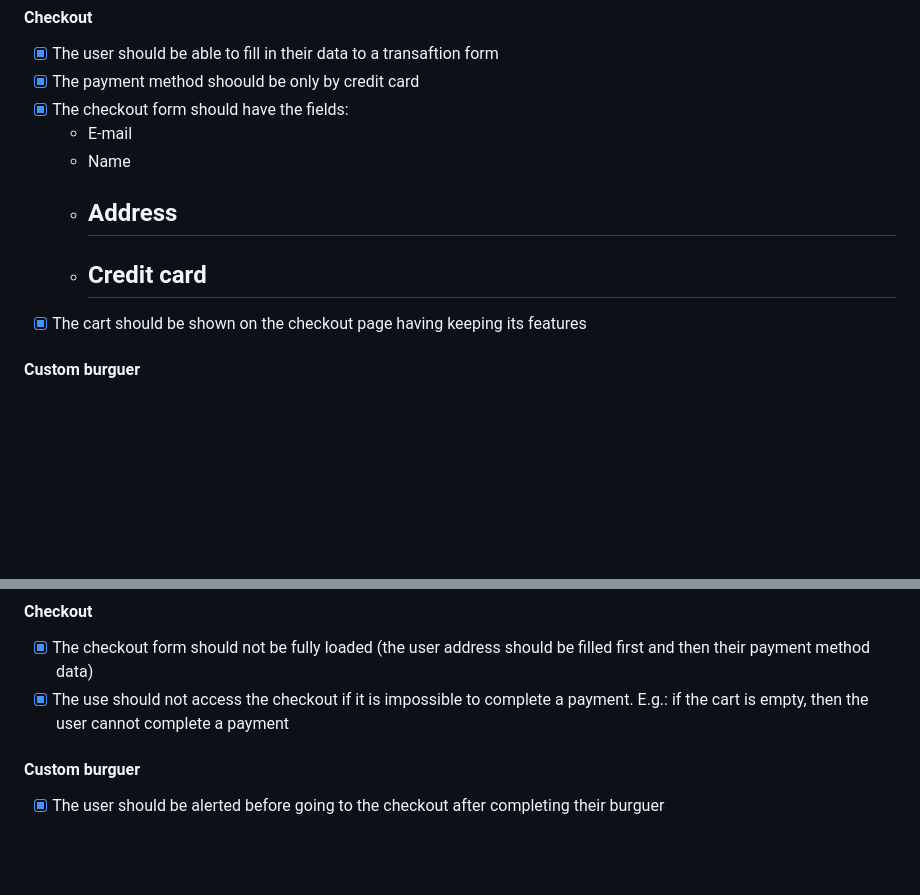
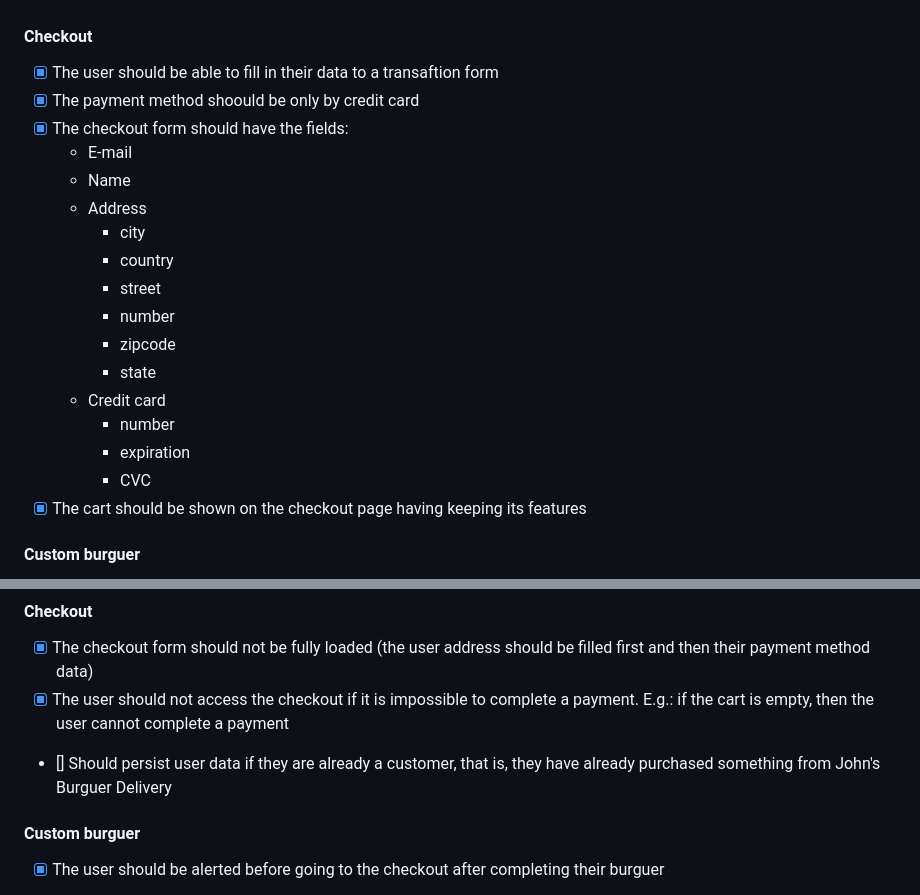
Before and after one commit to JohnPetros/johns-burguer, a Markdown page: README.md, 2 parts joined by grey strips. Rendered like a GitHub page; blank space fills up the shorter version.

Commit message:
📚 docs: add address attributes

```diff
--- a/README.md
+++ b/README.md
@@ -107,9 +107,16 @@ The goal of developing this project was learn the basic features of [Astro](http
     - E-mail
     - Name
     - Address
-        -
+        - city
+        - country
+        - street
+        - number
+        - zipcode
+        - state
     - Credit card
-        -
+        - number
+        - expiration
+        - CVC
 - [x] The cart should be shown on the checkout page having keeping its features
 
 #### Custom burguer
@@ -136,7 +143,8 @@ The goal of developing this project was learn the basic features of [Astro](http
 #### Checkout
 
 - [x] The checkout form should not be fully loaded (the user address should be filled first and then their payment method data)
-- [x] The use should not access the checkout if it is impossible to complete a payment. E.g.: if the cart is empty, then the user cannot complete a payment
+- [x] The user should not access the checkout if it is impossible to complete a payment. E.g.: if the cart is empty, then the user cannot complete a payment
+- [] Should persist user data if they are already a customer, that is, they have already purchased something from John's Burguer Delivery
 
 #### Custom burguer
 
```
Also changed, not shown: other parts of README.md (+1 -1 lines).
